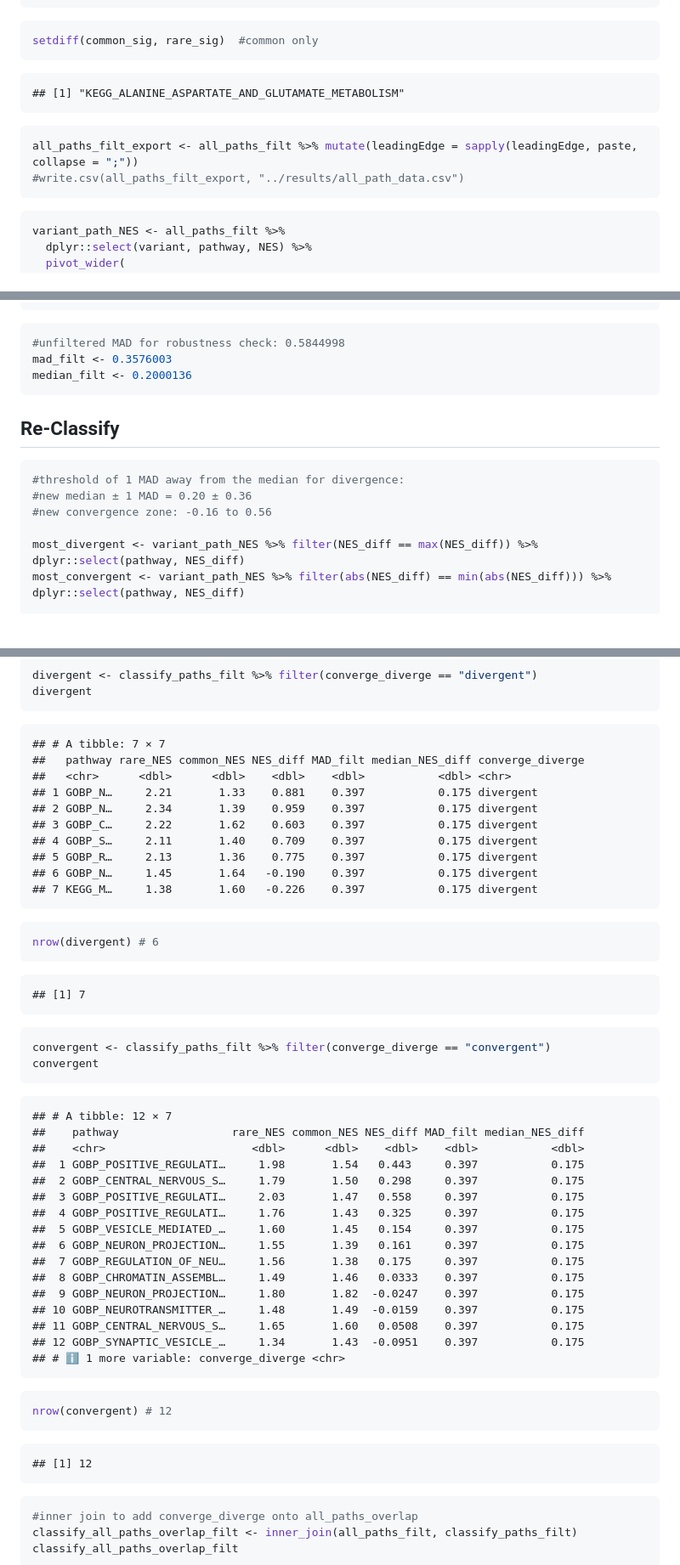
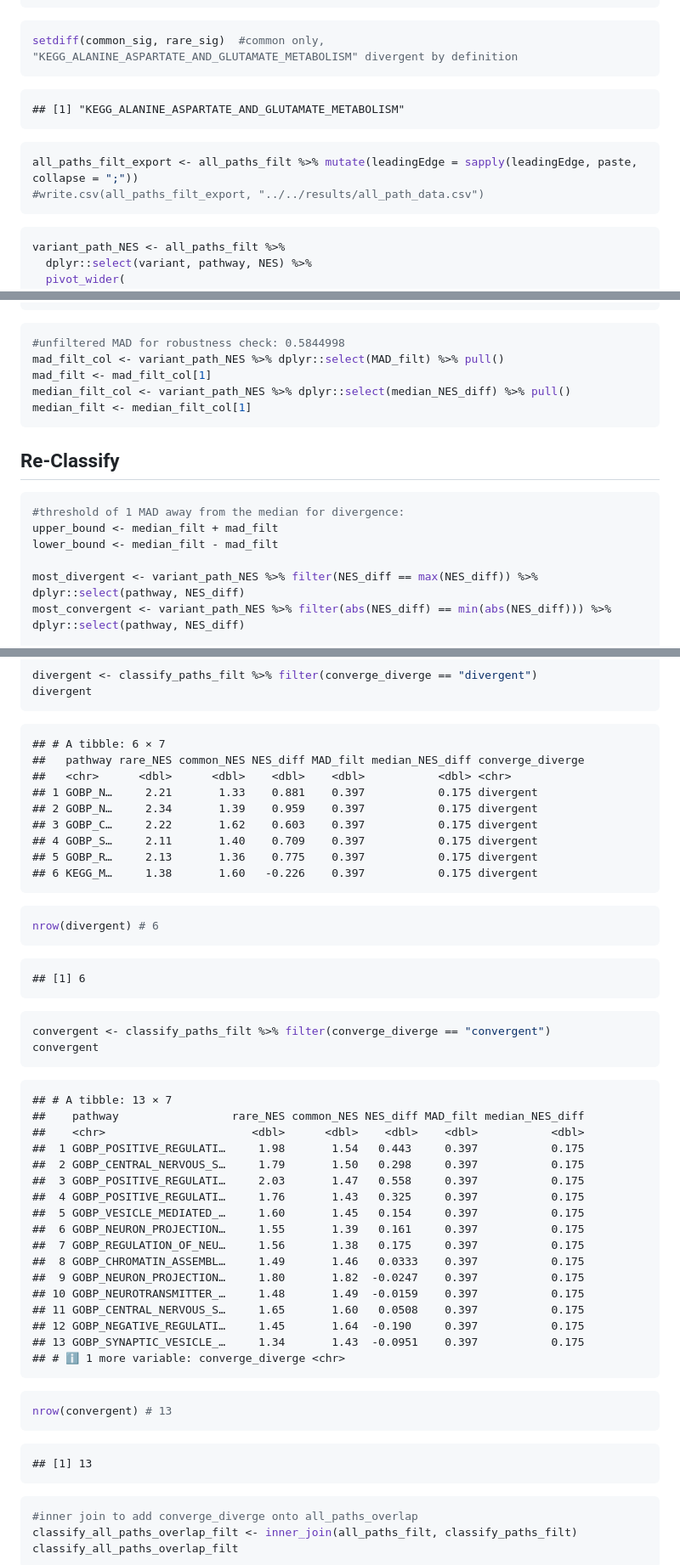
Before and after one commit to asmurrill29/common-vs-rare-variants-ASD, a Markdown page: scripts/fgsea.md, 3 parts joined by grey strips. Shown at 85% size. GitHub-like rendering; blank space fills up the shorter version.

Commit message:
standardized and modularized fgsea results

````diff
--- a/scripts/fgsea.md
+++ b/scripts/fgsea.md
@@ -1318,14 +1318,14 @@ setdiff(rare_sig, common_sig)  #rare only
     ## [142] "GOBP_AXONEME_ASSEMBLY"
 
 ``` r
-setdiff(common_sig, rare_sig)  #common only
+setdiff(common_sig, rare_sig)  #common only, "KEGG_ALANINE_ASPARTATE_AND_GLUTAMATE_METABOLISM" divergent by definition
 ```
 
     ## [1] "KEGG_ALANINE_ASPARTATE_AND_GLUTAMATE_METABOLISM"
 
 ``` r
 all_paths_filt_export <- all_paths_filt %>% mutate(leadingEdge = sapply(leadingEdge, paste, collapse = ";"))
-#write.csv(all_paths_filt_export, "../results/all_path_data.csv")
+#write.csv(all_paths_filt_export, "../../results/all_path_data.csv")
 ```
 
 ``` r
@@ -1403,16 +1403,18 @@ variant_path_NES
 
 ``` r
 #unfiltered MAD for robustness check: 0.5844998
-mad_filt <- 0.3576003
-median_filt <- 0.2000136
+mad_filt_col <- variant_path_NES %>% dplyr::select(MAD_filt) %>% pull()
+mad_filt <- mad_filt_col[1]
+median_filt_col <- variant_path_NES %>% dplyr::select(median_NES_diff) %>% pull()
+median_filt <- median_filt_col[1]
 ```
 
 ## Re-Classify
 
 ``` r
 #threshold of 1 MAD away from the median for divergence:
-#new median ± 1 MAD = 0.20 ± 0.36
-#new convergence zone: -0.16 to 0.56
+upper_bound <- median_filt + mad_filt
+lower_bound <- median_filt - mad_filt
 
 most_divergent <- variant_path_NES %>% filter(NES_diff == max(NES_diff)) %>% dplyr::select(pathway, NES_diff)
 most_convergent <- variant_path_NES %>% filter(abs(NES_diff) == min(abs(NES_diff))) %>% dplyr::select(pathway, NES_diff)
@@ -1474,7 +1476,7 @@ divergent <- classify_paths_filt %>% filter(converge_diverge == "divergent")
 divergent
 ```
 
-    ## # A tibble: 7 × 7
+    ## # A tibble: 6 × 7
     ##   pathway rare_NES common_NES NES_diff MAD_filt median_NES_diff converge_diverge
     ##   <chr>      <dbl>      <dbl>    <dbl>    <dbl>           <dbl> <chr>
     ## 1 GOBP_N…     2.21       1.33    0.881    0.397           0.175 divergent
@@ -1482,21 +1484,20 @@ divergent
     ## 3 GOBP_C…     2.22       1.62    0.603    0.397           0.175 divergent
     ## 4 GOBP_S…     2.11       1.40    0.709    0.397           0.175 divergent
     ## 5 GOBP_R…     2.13       1.36    0.775    0.397           0.175 divergent
-    ## 6 GOBP_N…     1.45       1.64   -0.190    0.397           0.175 divergent
-    ## 7 KEGG_M…     1.38       1.60   -0.226    0.397           0.175 divergent
+    ## 6 KEGG_M…     1.38       1.60   -0.226    0.397           0.175 divergent
 
 ``` r
 nrow(divergent) # 6
 ```
 
-    ## [1] 7
+    ## [1] 6
 
 ``` r
 convergent <- classify_paths_filt %>% filter(converge_diverge == "convergent")
 convergent
 ```
 
-    ## # A tibble: 12 × 7
+    ## # A tibble: 13 × 7
     ##    pathway                 rare_NES common_NES NES_diff MAD_filt median_NES_diff
     ##    <chr>                      <dbl>      <dbl>    <dbl>    <dbl>           <dbl>
     ##  1 GOBP_POSITIVE_REGULATI…     1.98       1.54   0.443     0.397           0.175
@@ -1510,14 +1511,15 @@ convergent
     ##  9 GOBP_NEURON_PROJECTION…     1.80       1.82  -0.0247    0.397           0.175
     ## 10 GOBP_NEUROTRANSMITTER_…     1.48       1.49  -0.0159    0.397           0.175
     ## 11 GOBP_CENTRAL_NERVOUS_S…     1.65       1.60   0.0508    0.397           0.175
-    ## 12 GOBP_SYNAPTIC_VESICLE_…     1.34       1.43  -0.0951    0.397           0.175
+    ## 12 GOBP_NEGATIVE_REGULATI…     1.45       1.64  -0.190     0.397           0.175
+    ## 13 GOBP_SYNAPTIC_VESICLE_…     1.34       1.43  -0.0951    0.397           0.175
     ## # ℹ 1 more variable: converge_diverge <chr>
 
 ``` r
-nrow(convergent) # 12
-```
-
-    ## [1] 12
+nrow(convergent) # 13
+```
+
+    ## [1] 13
 
 ``` r
 #inner join to add converge_diverge onto all_paths_overlap
````
Also changed, not shown: other parts of scripts/fgsea.md (+8 -8 lines).
